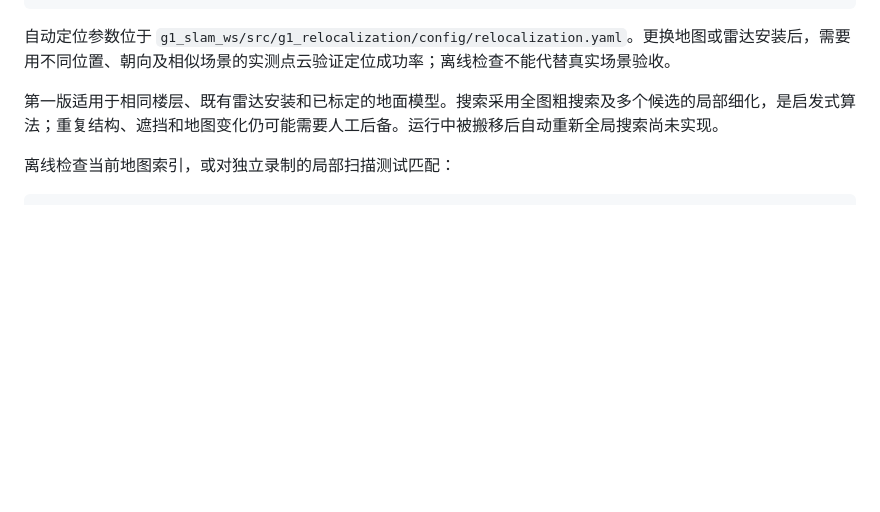
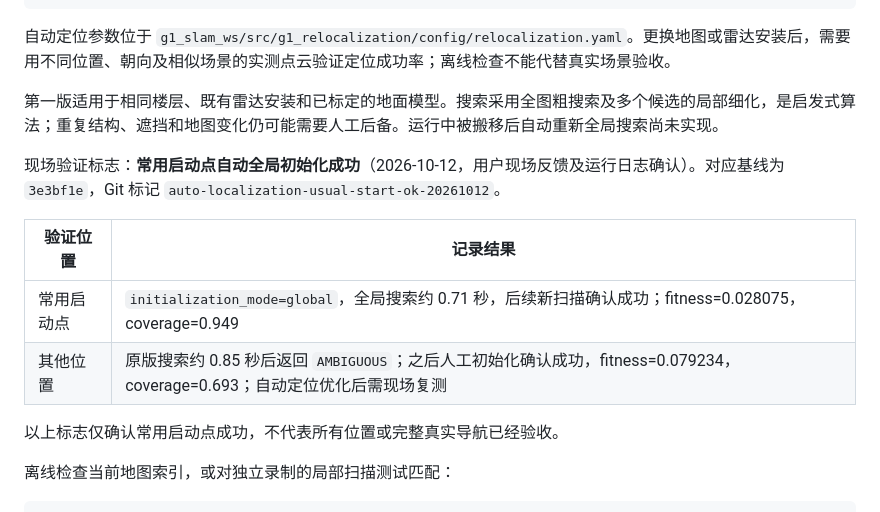
Before and after one commit to ZhenyuYangK/unitree-fastlio-ubuntu22.04, a Markdown page: README.md, the part around the change. Drawn GitHub-style; blank space fills up the shorter version.

Commit message:
Record verified automatic localization at the usual starting point

````diff
--- a/README.md
+++ b/README.md
@@ -120,6 +120,15 @@ python3 -m unittest discover -s g1_slam_ws/script/tests -v
 
 第一版适用于相同楼层、既有雷达安装和已标定的地面模型。搜索采用全图粗搜索及多个候选的局部细化，是启发式算法；重复结构、遮挡和地图变化仍可能需要人工后备。运行中被搬移后自动重新全局搜索尚未实现。
 
+现场验证标志：**常用启动点自动全局初始化成功**（2026-10-12，用户现场反馈及运行日志确认）。对应基线为 `3e3bf1e`，Git 标记 `auto-localization-usual-start-ok-20261012`。
+
+| 验证位置 | 记录结果 |
+| --- | --- |
+| 常用启动点 | `initialization_mode=global`，全局搜索约 0.71 秒，后续新扫描确认成功；fitness=0.028075，coverage=0.949 |
+| 其他位置 | 原版搜索约 0.85 秒后返回 `AMBIGUOUS`；之后人工初始化确认成功，fitness=0.079234，coverage=0.693；自动定位优化后需现场复测 |
+
+以上标志仅确认常用启动点成功，不代表所有位置或完整真实导航已经验收。
+
 离线检查当前地图索引，或对独立录制的局部扫描测试匹配：
 
 ```bash
````
